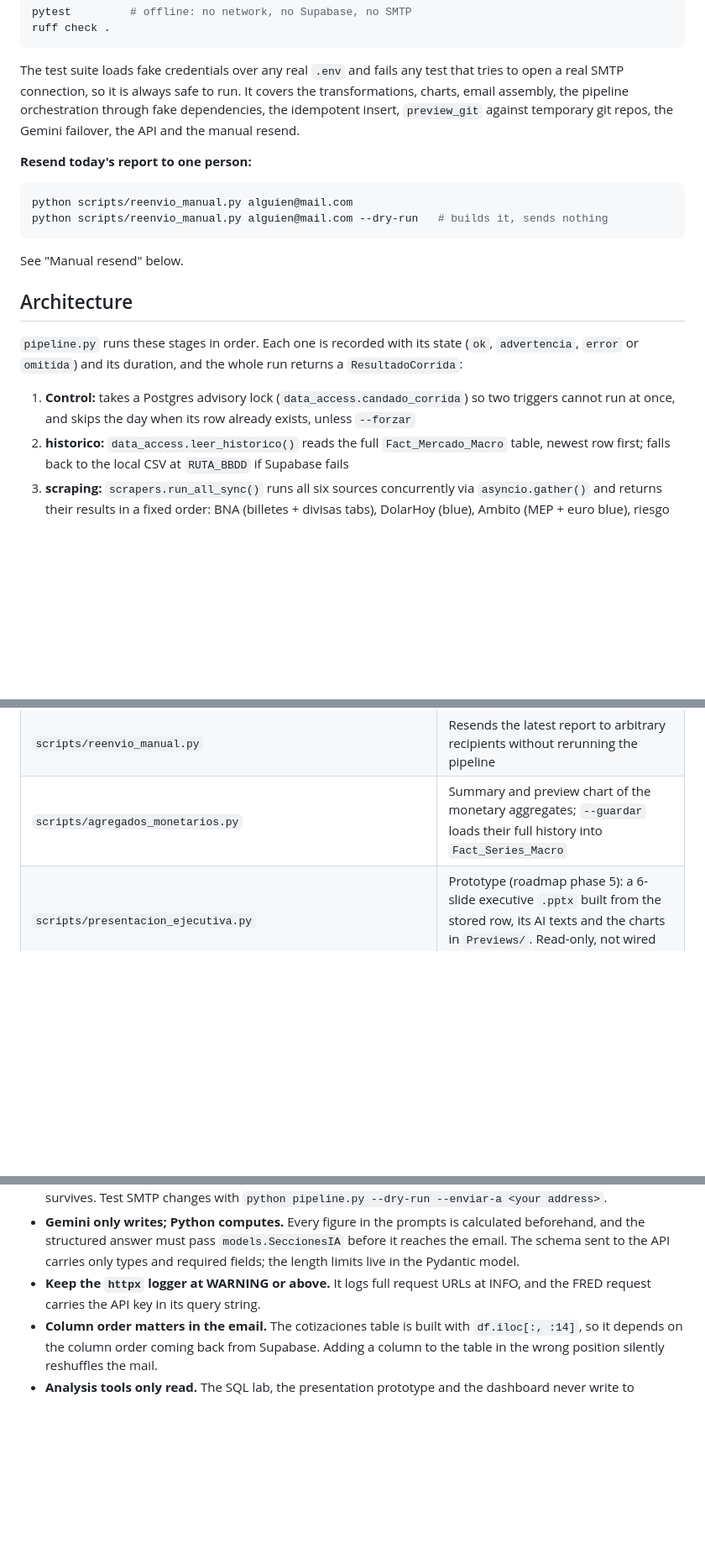
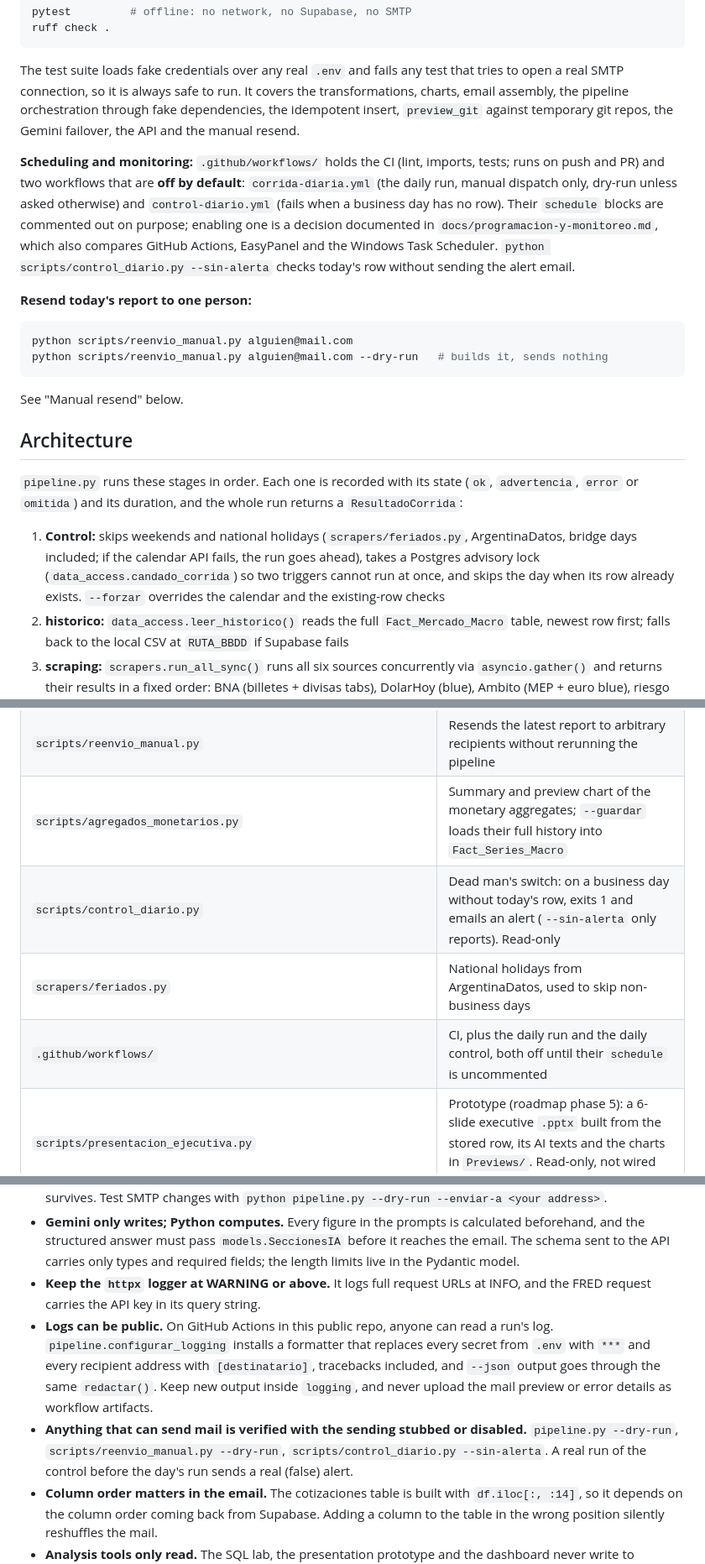
Before and after one commit to mauroemartinez/RPA-exchange-rate-scraping-automatic-mailing, a Markdown page: AGENTS.md, 3 parts joined by grey strips. Shown at 84% size. GitHub-like rendering; blank space fills up the shorter version.

Commit message:
Document scheduling, monitoring and the pending scheduler choice
docs/programacion-y-monitoreo.md maps each phase 6 item to what was
done, compares GitHub Actions, EasyPanel and the Windows Task Scheduler
(logs, Previews, alerts, punctuality), recommends GitHub Actions if the
Argentine sites answer from its runners, and lists the activation steps.
AGENTS.md and README document the calendar check, the workflows, the
daily control, public logs and how to verify anything that sends mail.

````diff
--- a/AGENTS.md
+++ b/AGENTS.md
@@ -53,6 +53,8 @@ ruff check .
 
 The test suite loads fake credentials over any real `.env` and fails any test that tries to open a real SMTP connection, so it is always safe to run. It covers the transformations, charts, email assembly, the pipeline orchestration through fake dependencies, the idempotent insert, `preview_git` against temporary git repos, the Gemini failover, the API and the manual resend.
 
+**Scheduling and monitoring:** `.github/workflows/` holds the CI (lint, imports, tests; runs on push and PR) and two workflows that are **off by default**: `corrida-diaria.yml` (the daily run, manual dispatch only, dry-run unless asked otherwise) and `control-diario.yml` (fails when a business day has no row). Their `schedule` blocks are commented out on purpose; enabling one is a decision documented in `docs/programacion-y-monitoreo.md`, which also compares GitHub Actions, EasyPanel and the Windows Task Scheduler. `python scripts/control_diario.py --sin-alerta` checks today's row without sending the alert email.
+
 **Resend today's report to one person:**
 ```bash
 python scripts/reenvio_manual.py alguien@mail.com
@@ -64,7 +66,7 @@ See "Manual resend" below.
 
 `pipeline.py` runs these stages in order. Each one is recorded with its state (`ok`, `advertencia`, `error` or `omitida`) and its duration, and the whole run returns a `ResultadoCorrida`:
 
-1. **Control:** takes a Postgres advisory lock (`data_access.candado_corrida`) so two triggers cannot run at once, and skips the day when its row already exists, unless `--forzar`
+1. **Control:** skips weekends and national holidays (`scrapers/feriados.py`, ArgentinaDatos, bridge days included; if the calendar API fails, the run goes ahead), takes a Postgres advisory lock (`data_access.candado_corrida`) so two triggers cannot run at once, and skips the day when its row already exists. `--forzar` overrides the calendar and the existing-row checks
 2. **historico:** `data_access.leer_historico()` reads the full `Fact_Mercado_Macro` table, newest row first; falls back to the local CSV at `RUTA_BBDD` if Supabase fails
 3. **scraping:** `scrapers.run_all_sync()` runs all six sources concurrently via `asyncio.gather()` and returns their results in a fixed order: BNA (billetes + divisas tabs), DolarHoy (blue), Ambito (MEP + euro blue), riesgo país, BCRA (BADLAR id=140 and monthly inflation id=27), and the St. Louis FED (EFFR). The three HTTP sources share one `httpx.AsyncClient`. A `ScraperError` emails an alert and stops the run
 4. **validacion:** `transformations.armar_fila_nueva()` builds today's row and `models.FilaMacro` validates it. If a scraper returned invalid, non-positive, or malformed values, the run emails the developer and stops before anything is persisted
@@ -102,6 +104,9 @@ The pipeline is a faithful port of the notebook: fed the same inputs, the four J
 | `scripts/backfill.py` | Repairs historical `riesgo_pais` and `bcra_tea` series against their source APIs. Dry-run by default, writes only with `--apply`. |
 | `scripts/reenvio_manual.py` | Resends the latest report to arbitrary recipients without rerunning the pipeline |
 | `scripts/agregados_monetarios.py` | Summary and preview chart of the monetary aggregates; `--guardar` loads their full history into `Fact_Series_Macro` |
+| `scripts/control_diario.py` | Dead man's switch: on a business day without today's row, exits 1 and emails an alert (`--sin-alerta` only reports). Read-only |
+| `scrapers/feriados.py` | National holidays from ArgentinaDatos, used to skip non-business days |
+| `.github/workflows/` | CI, plus the daily run and the daily control, both off until their `schedule` is uncommented |
 | `scripts/presentacion_ejecutiva.py` | Prototype (roadmap phase 5): a 6-slide executive `.pptx` built from the stored row, its AI texts and the charts in `Previews/`. Read-only, not wired into the pipeline |
 | `dashboard/app.py` | Prototype (roadmap phase 5): Streamlit dashboard over the full history, with its own `dashboard/requirements.txt`. Read-only, does not import `config.py` |
 | `notebooks/laboratorio_sql.ipynb` | Read-only SQL lab: every query runs inside a `READ ONLY` transaction |
@@ -163,6 +168,8 @@ Two guardrails worth knowing: it aborts if the newest row has no `ai_paragraph`
 - **Send failures.** In the pipeline a failed send marks the run as failed (exit code 1) and is logged with the SMTP error. The notebook still catches and prints them, so there a bad Gmail App Password surfaces as a `535` line and nothing else. Since alerts use the same credentials, they fail with it; the exit code is the signal that survives. Test SMTP changes with `python pipeline.py --dry-run --enviar-a <your address>`.
 - **Gemini only writes; Python computes.** Every figure in the prompts is calculated beforehand, and the structured answer must pass `models.SeccionesIA` before it reaches the email. The schema sent to the API carries only types and required fields; the length limits live in the Pydantic model.
 - **Keep the `httpx` logger at WARNING or above.** It logs full request URLs at INFO, and the FRED request carries the API key in its query string.
+- **Logs can be public.** On GitHub Actions in this public repo, anyone can read a run's log. `pipeline.configurar_logging` installs a formatter that replaces every secret from `.env` with `***` and every recipient address with `[destinatario]`, tracebacks included, and `--json` output goes through the same `redactar()`. Keep new output inside `logging`, and never upload the mail preview or error details as workflow artifacts.
+- **Anything that can send mail is verified with the sending stubbed or disabled.** `pipeline.py --dry-run`, `scripts/reenvio_manual.py --dry-run`, `scripts/control_diario.py --sin-alerta`. A real run of the control before the day's run sends a real (false) alert.
 - **Column order matters in the email.** The cotizaciones table is built with `df.iloc[:, :14]`, so it depends on the column order coming back from Supabase. Adding a column to the table in the wrong position silently reshuffles the mail.
 - **Analysis tools only read.** The SQL lab, the presentation prototype and the dashboard never write to Supabase and never reimplement the report: they consume the warehouse and the existing modules. The dashboard must not get the pipeline's credentials; if it is ever published, give it a read-only role (`docs/evaluacion-powerpoint-y-streamlit.md` has the SQL, including the RLS policy that role needs).
 - **Writing style for this repo: no em dashes,** in documentation, comments, or commit messages.
````
Also changed, not shown: README.md (+3 -1 lines).
